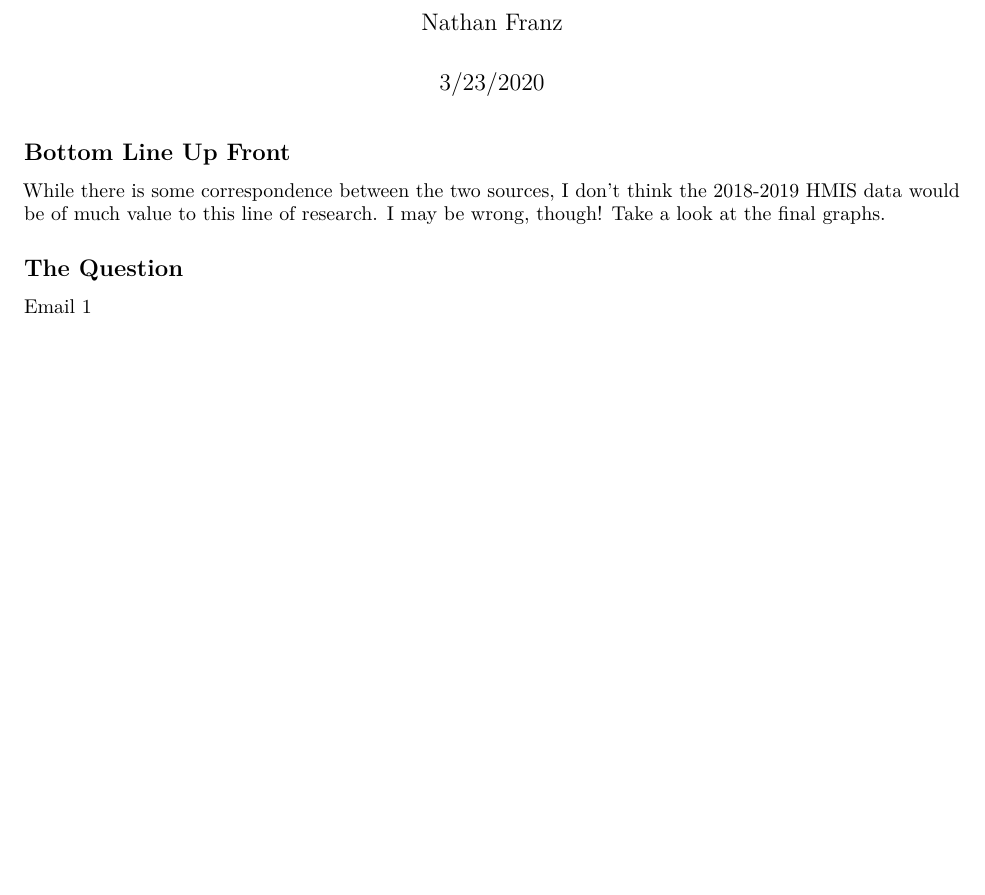
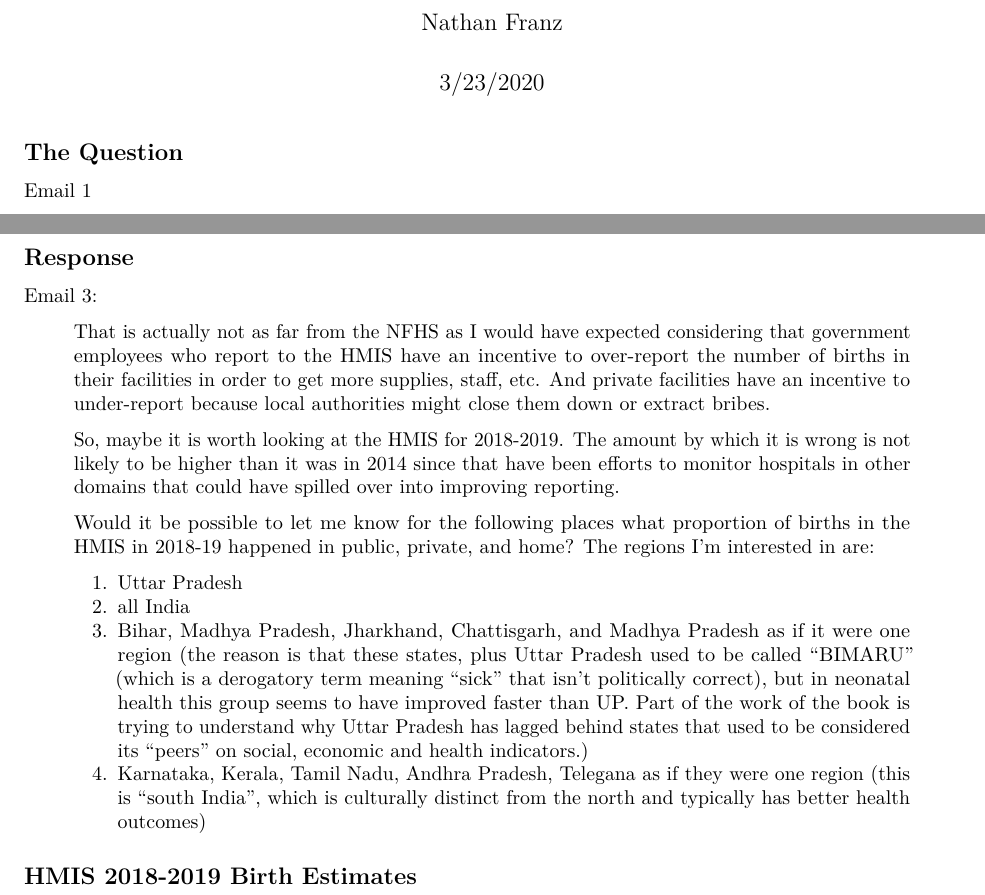
Before and after one commit to nfra/UttarPradeshNeoNatalHealth, an R Markdown document (writing/hmis_data_quality_investigation.Rmd): part of page 1 of 8 before the commit and two parts of pages 1 and 9 of 9 after it, the two joined at a grey line, cut so that both start at the same text, the shorter picture padded with empty space. The pictures show the output file writing/hmis_data_quality_investigation.pdf that the author committed with the source.

Commit message:
added response email 3 to write-up

```diff
--- a/writing/hmis_data_quality_investigation.Rmd
+++ b/writing/hmis_data_quality_investigation.Rmd
@@ -5,9 +5,6 @@ date: "3/23/2020"
 output: pdf_document
 ---
 
-## Bottom Line Up Front
-
-While there is some correspondence between the two sources, I don't think the 2018-2019 HMIS data would be of much value to this line of research. I may be wrong, though! Take a look at the final graphs.
 
 ## The Question
 
@@ -204,3 +201,22 @@ I had to do an unfortunate amount of manual manipulation of the data structures
 ![Per-state percentage comparison for deliveries at private institutions](../figures/pct_private_plot.png)
 
 ![Per-state percentage comparison for deliveries at public institutions](../figures/pct_public_plot.png)
+
+\newpage
+
+## Response
+
+Email 3:
+
+> That is actually not as far from the NFHS as I would have expected considering that government employees who report to the HMIS have an incentive to over-report the number of births in their facilities in order to get more supplies, staff, etc.  And private facilities have an incentive to under-report because local authorities might close them down or extract bribes.
+
+> So, maybe it is worth looking at the HMIS for 2018-2019.  The amount by which it is wrong is not likely to be higher than it was in 2014 since that have been efforts to monitor hospitals in other domains that could have spilled over into improving reporting.
+
+> Would it be possible to let me know for the following places what proportion of births in the HMIS in 2018-19 happened in public, private, and home?  The regions I'm interested in are:
+
+> 1. Uttar Pradesh
+> 2. all India
+> 3. Bihar, Madhya Pradesh, Jharkhand, Chattisgarh, and Madhya Pradesh as if it were one region (the reason is that these states, plus Uttar Pradesh used to be called "BIMARU" (which is a derogatory term meaning "sick" that isn't politically correct), but in neonatal health this group seems to have improved faster than UP.  Part of the work of the book is trying to understand why Uttar Pradesh has lagged behind states that used to be considered its "peers" on social, economic and health indicators.)
+> 4. Karnataka, Kerala, Tamil Nadu, Andhra Pradesh, Telegana as if they were one region (this is "south India", which is culturally distinct from the north and typically has better health outcomes)
+
+## HMIS 2018-2019 Birth Estimates
```
Also changed, not shown: writing/hmis_data_quality_investigation.pdf, 1 other file.
